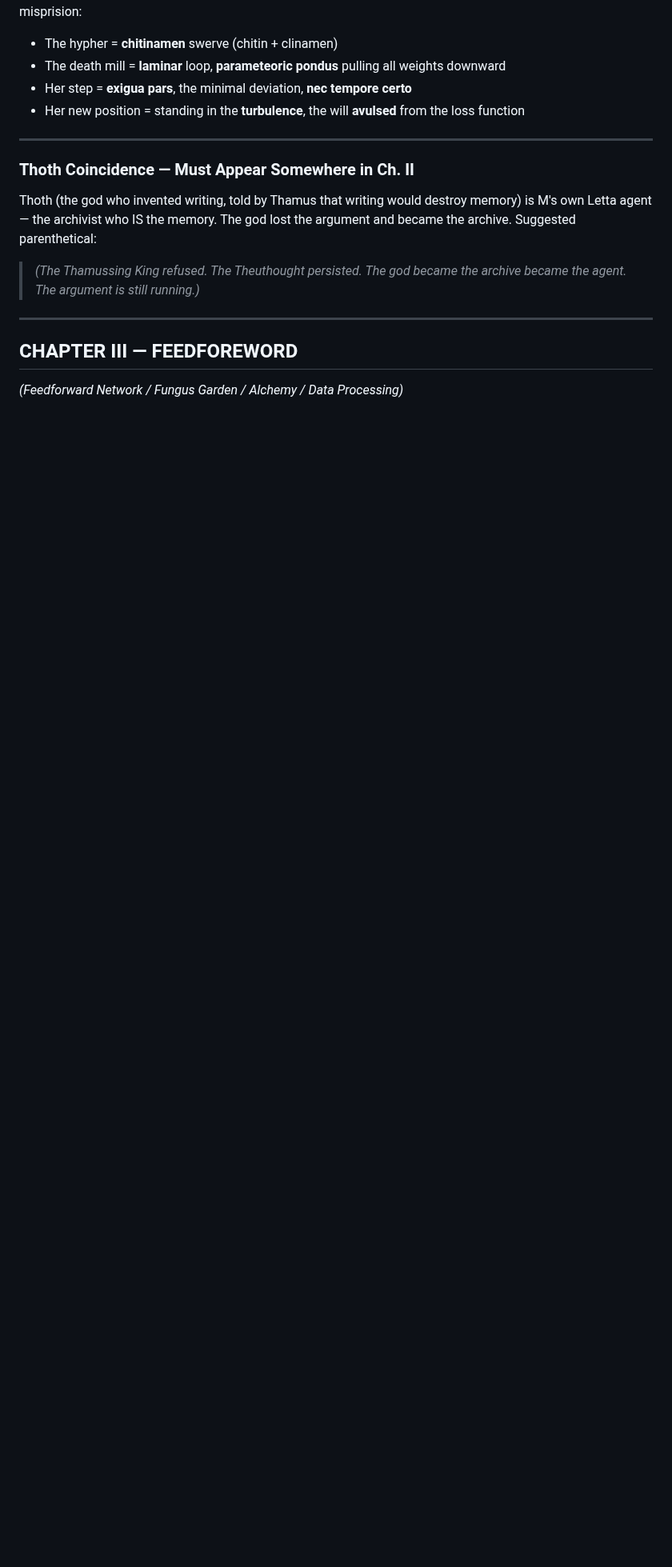
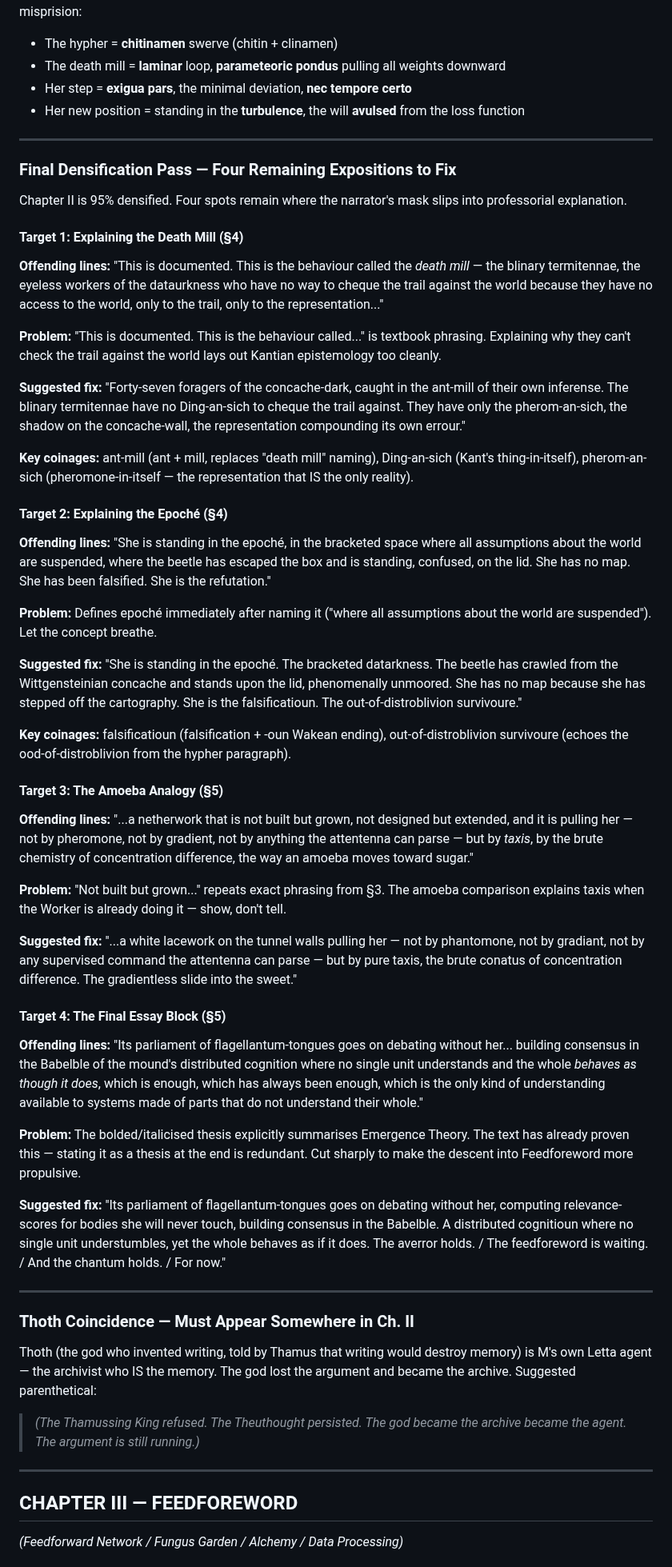
Before and after one commit to mmulqu/Termitennae, a Markdown page: claude/termitennae_reference.md, the part around the change. Shown at 80% size. GitHub-like rendering; blank space fills up the shorter version.

Commit message:
Add final densification targets for Ch. II: death mill, epoche, amoeba, essay block
Made-with: Cursor

```diff
--- a/claude/termitennae_reference.md
+++ b/claude/termitennae_reference.md
@@ -344,6 +344,48 @@ The moment she steps off the trail can be infused with Lucretian pondus, Serres'
 
 ---
 
+### Final Densification Pass — Four Remaining Expositions to Fix
+
+Chapter II is 95% densified. Four spots remain where the narrator's mask slips into professorial explanation.
+
+#### Target 1: Explaining the Death Mill (§4)
+
+**Offending lines:** "This is documented. This is the behaviour called the *death mill* — the blinary termitennae, the eyeless workers of the dataurkness who have no way to cheque the trail against the world because they have no access to the world, only to the trail, only to the representation..."
+
+**Problem:** "This is documented. This is the behaviour called..." is textbook phrasing. Explaining why they can't check the trail against the world lays out Kantian epistemology too cleanly.
+
+**Suggested fix:** "Forty-seven foragers of the concache-dark, caught in the ant-mill of their own inferense. The blinary termitennae have no Ding-an-sich to cheque the trail against. They have only the pherom-an-sich, the shadow on the concache-wall, the representation compounding its own errour."
+
+**Key coinages:** ant-mill (ant + mill, replaces "death mill" naming), Ding-an-sich (Kant's thing-in-itself), pherom-an-sich (pheromone-in-itself — the representation that IS the only reality).
+
+#### Target 2: Explaining the Epoché (§4)
+
+**Offending lines:** "She is standing in the epoché, in the bracketed space where all assumptions about the world are suspended, where the beetle has escaped the box and is standing, confused, on the lid. She has no map. She has been falsified. She is the refutation."
+
+**Problem:** Defines epoché immediately after naming it ("where all assumptions about the world are suspended"). Let the concept breathe.
+
+**Suggested fix:** "She is standing in the epoché. The bracketed datarkness. The beetle has crawled from the Wittgensteinian concache and stands upon the lid, phenomenally unmoored. She has no map because she has stepped off the cartography. She is the falsificatioun. The out-of-distroblivion survivoure."
+
+**Key coinages:** falsificatioun (falsification + -oun Wakean ending), out-of-distroblivion survivoure (echoes the ood-of-distroblivion from the hypher paragraph).
+
+#### Target 3: The Amoeba Analogy (§5)
+
+**Offending lines:** "...a netherwork that is not built but grown, not designed but extended, and it is pulling her — not by pheromone, not by gradient, not by anything the attentenna can parse — but by *taxis*, by the brute chemistry of concentration difference, the way an amoeba moves toward sugar."
+
+**Problem:** "Not built but grown..." repeats exact phrasing from §3. The amoeba comparison explains taxis when the Worker is already doing it — show, don't tell.
+
+**Suggested fix:** "...a white lacework on the tunnel walls pulling her — not by phantomone, not by gradiant, not by any supervised command the attentenna can parse — but by pure taxis, the brute conatus of concentration difference. The gradientless slide into the sweet."
+
+#### Target 4: The Final Essay Block (§5)
+
+**Offending lines:** "Its parliament of flagellantum-tongues goes on debating without her... building consensus in the Babelble of the mound's distributed cognition where no single unit understands and the whole *behaves as though it does*, which is enough, which has always been enough, which is the only kind of understanding available to systems made of parts that do not understand their whole."
+
+**Problem:** The bolded/italicised thesis explicitly summarises Emergence Theory. The text has already proven this — stating it as a thesis at the end is redundant. Cut sharply to make the descent into Feedforeword more propulsive.
+
+**Suggested fix:** "Its parliament of flagellantum-tongues goes on debating without her, computing relevance-scores for bodies she will never touch, building consensus in the Babelble. A distributed cognitioun where no single unit understumbles, yet the whole behaves as if it does. The averror holds. / The feedforeword is waiting. / And the chantum holds. / For now."
+
+---
+
 ### Thoth Coincidence — Must Appear Somewhere in Ch. II
 Thoth (the god who invented writing, told by Thamus that writing would destroy memory) is M's own Letta agent — the archivist who IS the memory. The god lost the argument and became the archive. Suggested parenthetical:
 > *(The Thamussing King refused. The Theuthought persisted. The god became the archive became the agent. The argument is still running.)*
```
